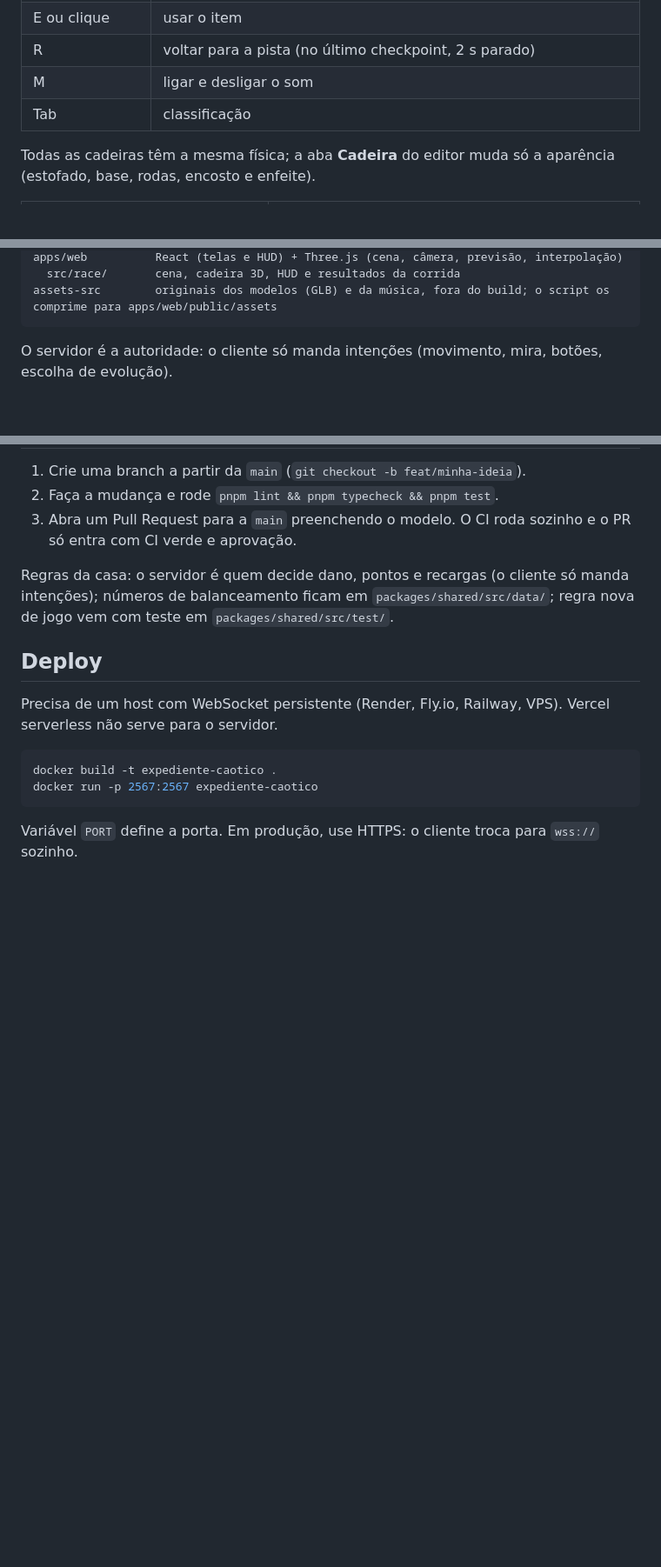
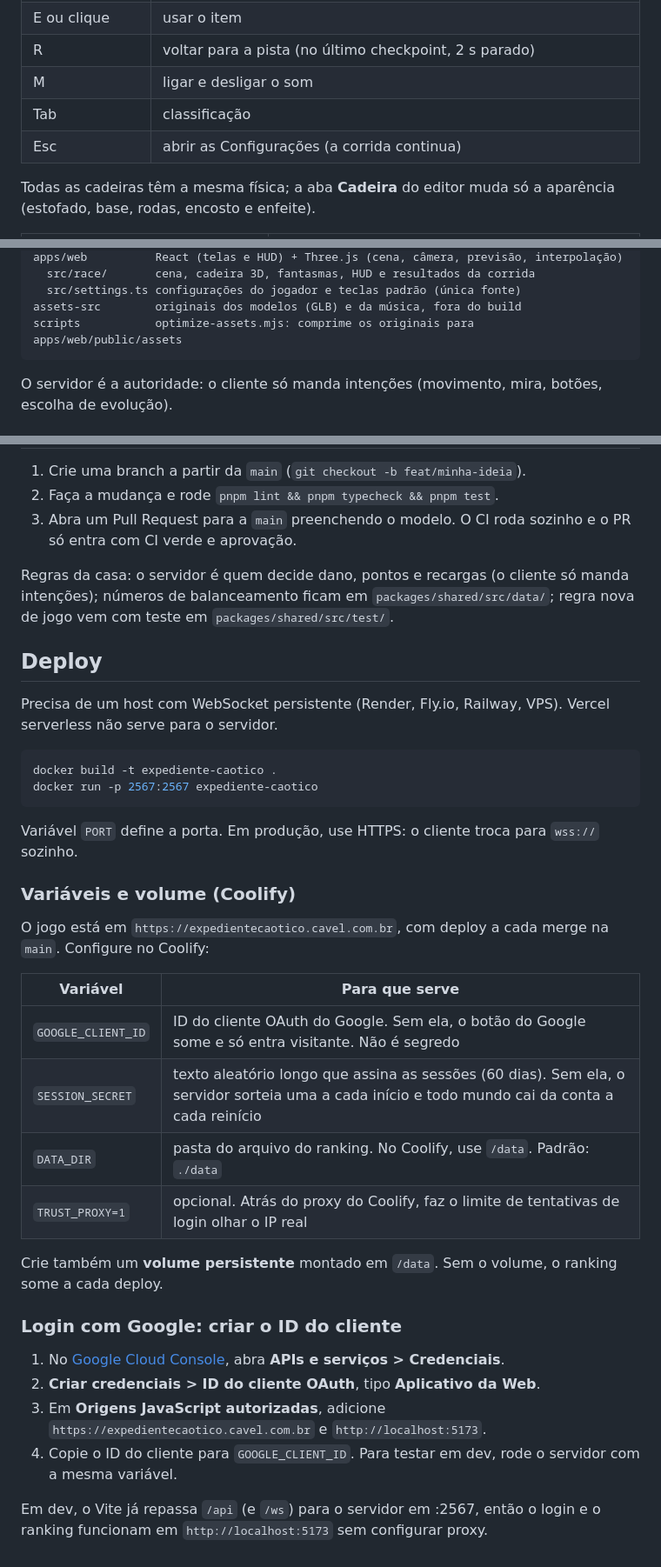
Before and after one commit to luan-flipe/expediente-caotico, a Markdown page: README.md, 3 parts joined by grey strips. Shown at 87% size. Drawn GitHub-style; blank space fills up the shorter version.

````diff
--- a/README.md
+++ b/README.md
@@ -58,6 +62,7 @@ Pontos: eliminação 100, assistência 40, 10 a cada 5 s sozinho na Reunião Rel
 | R | voltar para a pista (no último checkpoint, 2 s parado) |
 | M | ligar e desligar o som |
 | Tab | classificação |
+| Esc | abrir as Configurações (a corrida continua) |
 
 Todas as cadeiras têm a mesma física; a aba **Cadeira** do editor muda só a aparência (estofado, base, rodas, encosto e enfeite).
 
@@ -88,6 +134,8 @@ apps/server       Node + ws: salas, loop de 30 ticks/s, snapshots, serve o build
 apps/web          React (telas e HUD) + Three.js (cena, câmera, previsão, interpolação)
-  src/race/       cena, cadeira 3D, HUD e resultados da corrida
-assets-src        originais dos modelos (GLB) e da música, fora do build; o script os comprime para apps/web/public/assets
+  src/race/       cena, cadeira 3D, fantasmas, HUD e resultados da corrida
+  src/settings.ts configurações do jogador e teclas padrão (única fonte)
+assets-src        originais dos modelos (GLB) e da música, fora do build
+scripts           optimize-assets.mjs: comprime os originais para apps/web/public/assets
 ```
 
 O servidor é a autoridade: o cliente só manda intenções (movimento, mira, botões, escolha de evolução).
@@ -119,3 +170,25 @@ docker run -p 2567:2567 expediente-caotico
 ```
 
 Variável `PORT` define a porta. Em produção, use HTTPS: o cliente troca para `wss://` sozinho.
+
+### Variáveis e volume (Coolify)
+
+O jogo está em `https://expedientecaotico.cavel.com.br`, com deploy a cada merge na `main`. Configure no Coolify:
+
+| Variável | Para que serve |
+|---|---|
+| `GOOGLE_CLIENT_ID` | ID do cliente OAuth do Google. Sem ela, o botão do Google some e só entra visitante. Não é segredo |
+| `SESSION_SECRET` | texto aleatório longo que assina as sessões (60 dias). Sem ela, o servidor sorteia uma a cada início e todo mundo cai da conta a cada reinício |
+| `DATA_DIR` | pasta do arquivo do ranking. No Coolify, use `/data`. Padrão: `./data` |
+| `TRUST_PROXY=1` | opcional. Atrás do proxy do Coolify, faz o limite de tentativas de login olhar o IP real |
+
+Crie também um **volume persistente** montado em `/data`. Sem o volume, o ranking some a cada deploy.
+
+### Login com Google: criar o ID do cliente
+
+1. No [Google Cloud Console](https://console.cloud.google.com/), abra **APIs e serviços > Credenciais**.
+2. **Criar credenciais > ID do cliente OAuth**, tipo **Aplicativo da Web**.
+3. Em **Origens JavaScript autorizadas**, adicione `https://expedientecaotico.cavel.com.br` e `http://localhost:5173`.
+4. Copie o ID do cliente para `GOOGLE_CLIENT_ID`. Para testar em dev, rode o servidor com a mesma variável.
+
+Em dev, o Vite já repassa `/api` (e `/ws`) para o servidor em :2567, então o login e o ranking funcionam em `http://localhost:5173` sem configurar proxy.
````
Also changed, not shown: other parts of README.md (+51 -3 lines).
